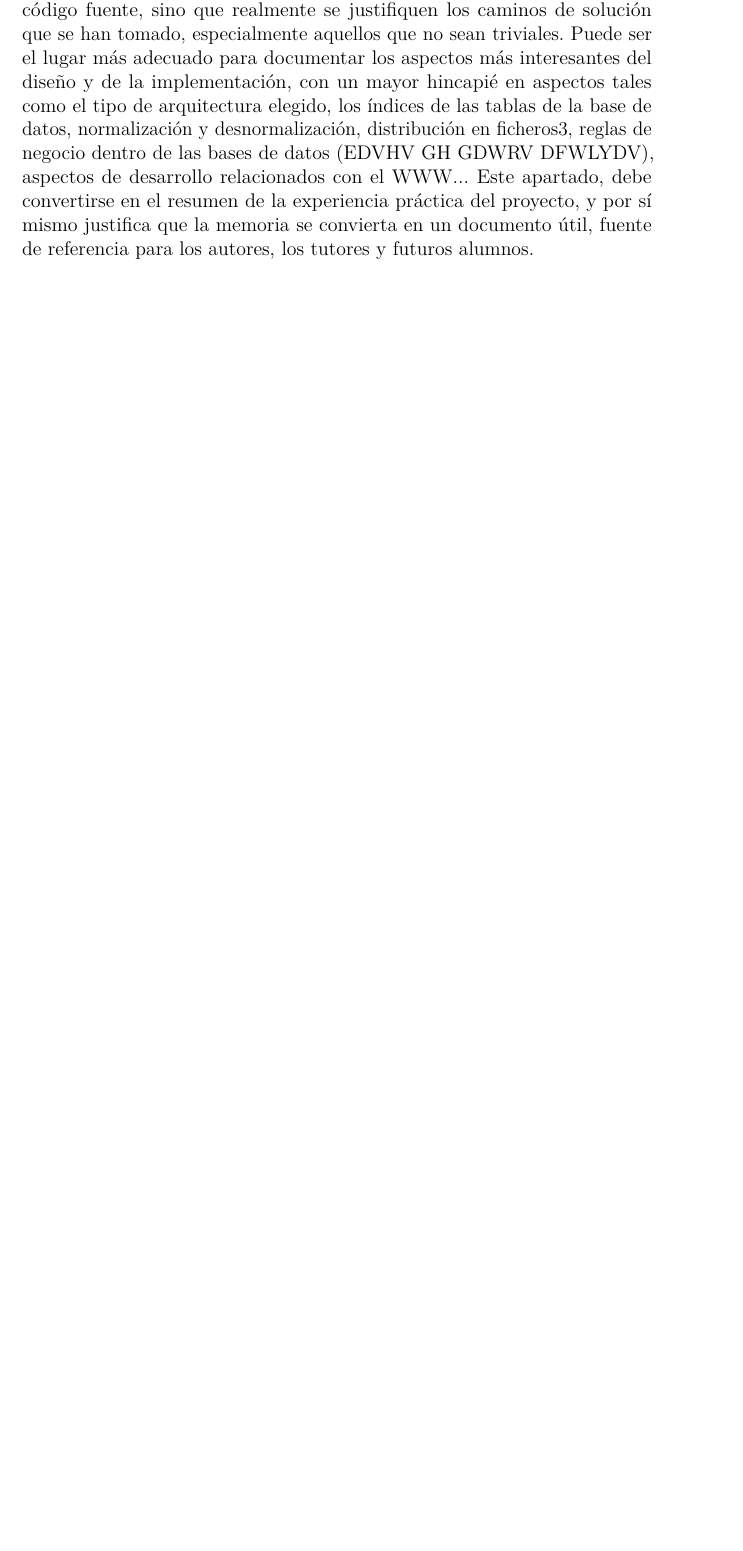
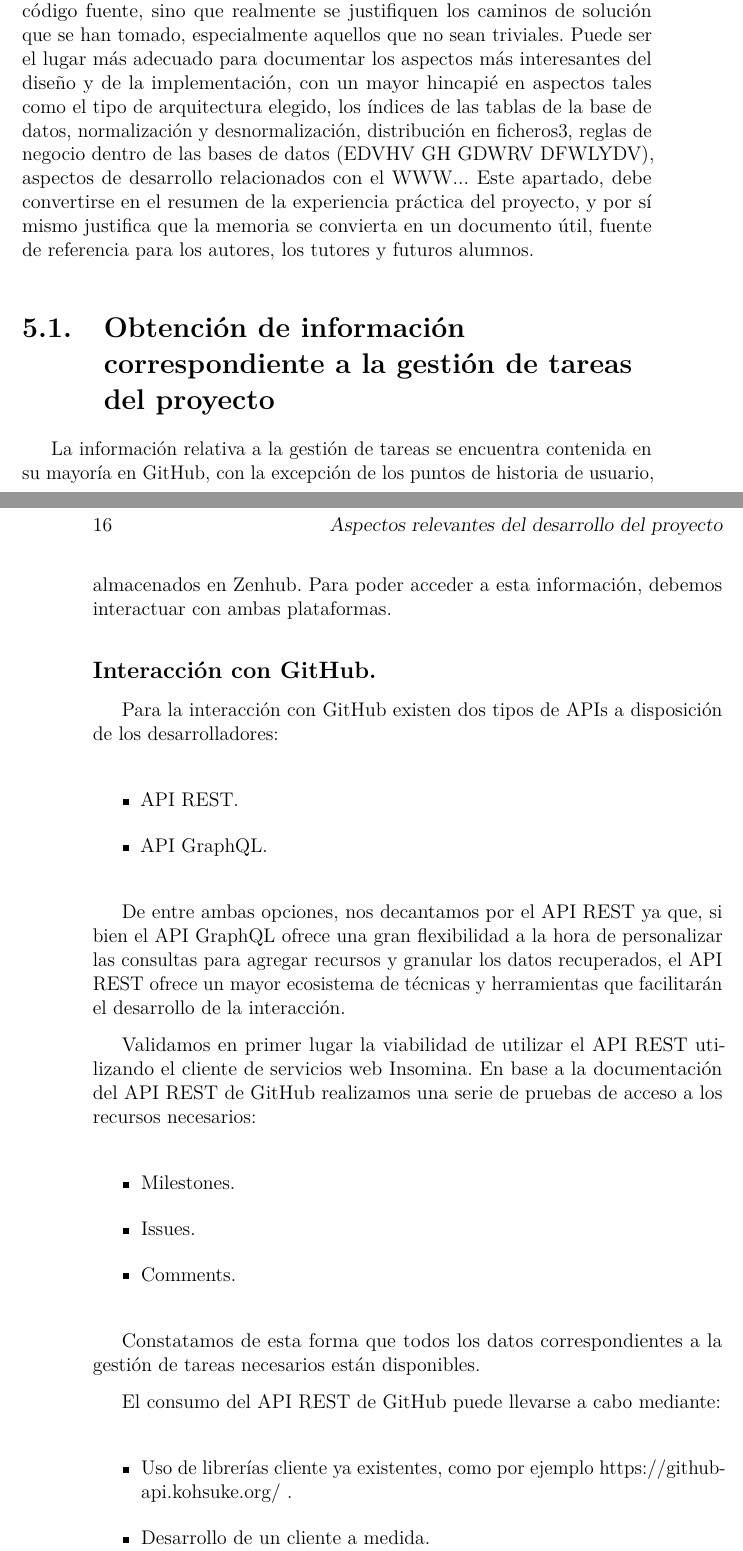
Before and after one commit to lfx1001/avrela, a LaTeX book (project-docs/memoria.tex, which reads project-docs/tex/5_Aspectos_relevantes_del_desarrollo_del_proyecto.tex): part of page 27 of 33 before the commit and two parts of pages 27 and 28 of 35 after it, the two joined at a grey line, cut so that both start at the same text, the shorter picture padded with empty space. Compiled offline with pdfLaTeX.

Commit message:
WIP add texts

```diff
--- a/project-docs/tex/5_Aspectos_relevantes_del_desarrollo_del_proyecto.tex
+++ b/project-docs/tex/5_Aspectos_relevantes_del_desarrollo_del_proyecto.tex
@@ -5,3 +5,41 @@ Debe incluir desde la exposición del ciclo de vida utilizado, hasta los detalle
 Se busca que no sea una mera operación de copiar y pegar diagramas y extractos del código fuente, sino que realmente se justifiquen los caminos de solución que se han tomado, especialmente aquellos que no sean triviales.
 Puede ser el lugar más adecuado para documentar los aspectos más interesantes del diseño y de la implementación, con un mayor hincapié en aspectos tales como el tipo de arquitectura elegido, los índices de las tablas de la base de datos, normalización y desnormalización, distribución en ficheros3, reglas de negocio dentro de las bases de datos (EDVHV GH GDWRV DFWLYDV), aspectos de desarrollo relacionados con el WWW...
 Este apartado, debe convertirse en el resumen de la experiencia práctica del proyecto, y por sí mismo justifica que la memoria se convierta en un documento útil, fuente de referencia para los autores, los tutores y futuros alumnos.
+
+\section{Obtención de información correspondiente a la gestión de tareas del proyecto}
+
+La información relativa a la gestión de tareas se encuentra contenida en su mayoría en GitHub, con la excepción de los puntos de historia de usuario, almacenados en Zenhub. Para poder acceder a esta información, debemos interactuar con ambas plataformas.
+
+\subsection{Interacción con GitHub.}
+
+Para la interacción con GitHub existen dos tipos de APIs a disposición de los desarrolladores:
+
+\begin{itemize}
+  \item API REST.
+  \item API GraphQL.
+\end{itemize}
+
+De entre ambas opciones, nos decantamos por el API REST ya que, si bien el API GraphQL ofrece una gran flexibilidad a la hora de personalizar las consultas para agregar recursos y granular los datos recuperados, el API REST ofrece un mayor ecosistema de técnicas y herramientas que facilitarán el desarrollo de la interacción.
+
+Validamos en primer lugar la viabilidad de utilizar el API REST utilizando  el cliente de servicios web Insomina. En base a la documentación del API REST de GitHub realizamos una serie de pruebas de acceso a los recursos necesarios:
+
+\begin{itemize}
+  \item Milestones.
+  \item Issues.
+  \item Comments.
+\end{itemize}
+
+Constatamos de esta forma que todos los datos correspondientes a la gestión de tareas necesarios están disponibles.
+
+El consumo del API REST de GitHub puede llevarse a cabo mediante:
+
+\begin{itemize}
+  \item Uso de librerías cliente ya existentes, como por ejemplo https://github-api.kohsuke.org/ .
+  \item Desarrollo de un cliente a medida.
+\end{itemize}
+
+Dado que el conjunto de operaciones es reducido - tres operaciones en el caso de la obtención de información de la gestión de tareas del proyecto, consideramos excesivo incorporar una librería para este propósito, y optamos en su lugar por desarrollar un cliente a medida mediante TBD:Open Feign
+
+Para asegurarnos que la estrategia de interacción con GitHub es válida, planteamos una serie de pruebas automáticas mediante TBD:Cucumber.
+
+TBD: incluir comparativa instrucciones de siumlación y pruebas de Cucumber.
```
Also changed, not shown: project-docs/tex/1_Introduccion.tex (+2 -2 lines), project-docs/tex/2_Objetivos_del_proyecto.tex (line endings or trailing spaces), project-docs/tex/5_Aspectos_relevantes_del_desarrollo_del_proyecto.tex (17 more changed lines).
